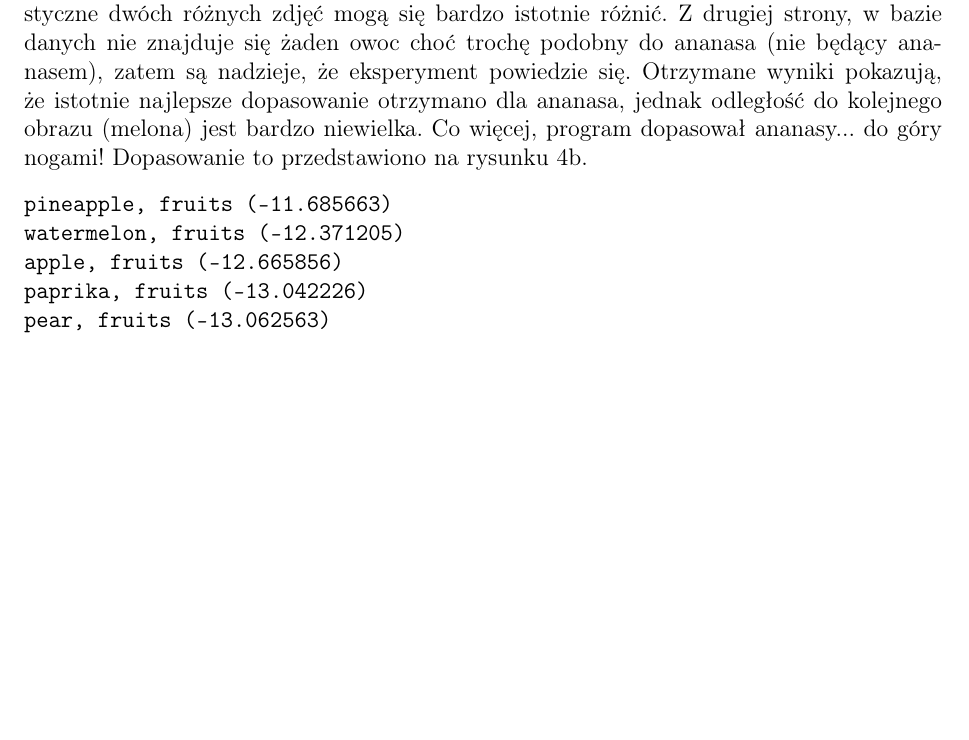
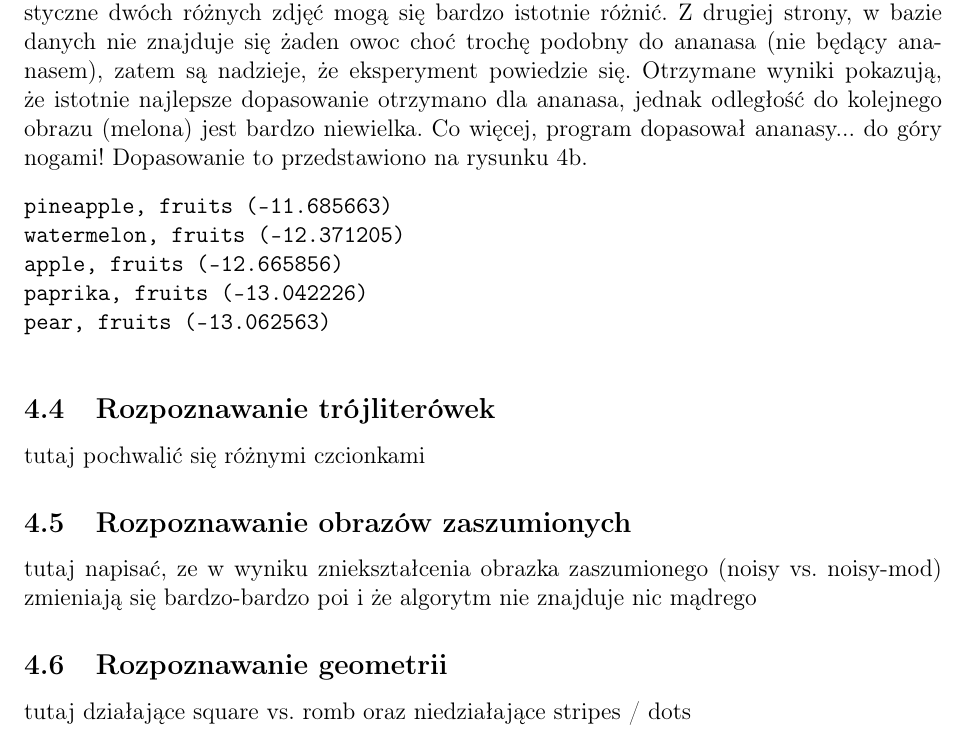
Before and after one commit to wixor/ewo, a LaTeX document (raport/raport.tex): part of page 8 of 10, cut so that both start at the same text, the shorter picture padded with empty space. Compiled offline with pdfLaTeX.

Commit message:
stubs do napisania

```diff
--- a/raport/raport.tex
+++ b/raport/raport.tex
@@ -277,6 +277,16 @@ pear, fruits (-13.062563)
 \caption{Przykładowe dopasowania}\label{matches}
 \end{figure}
 
+\subsection{Rozpoznawanie trójliterówek}
+tutaj pochwalić się różnymi czcionkami
+
+\subsection{Rozpoznawanie obrazów zaszumionych}
+tutaj napisać, ze w wyniku zniekształcenia obrazka zaszumionego (noisy vs. noisy-mod) zmieniają się bardzo-bardzo poi i że algorytm nie znajduje nic mądrego
+
+\subsection{Rozpoznawanie geometrii}
+tutaj działające square vs. romb oraz niedziałające stripes / dots
+
+
 \section{Wpływ wartości parametrów algorytmu na wyniki}
 
 
```
